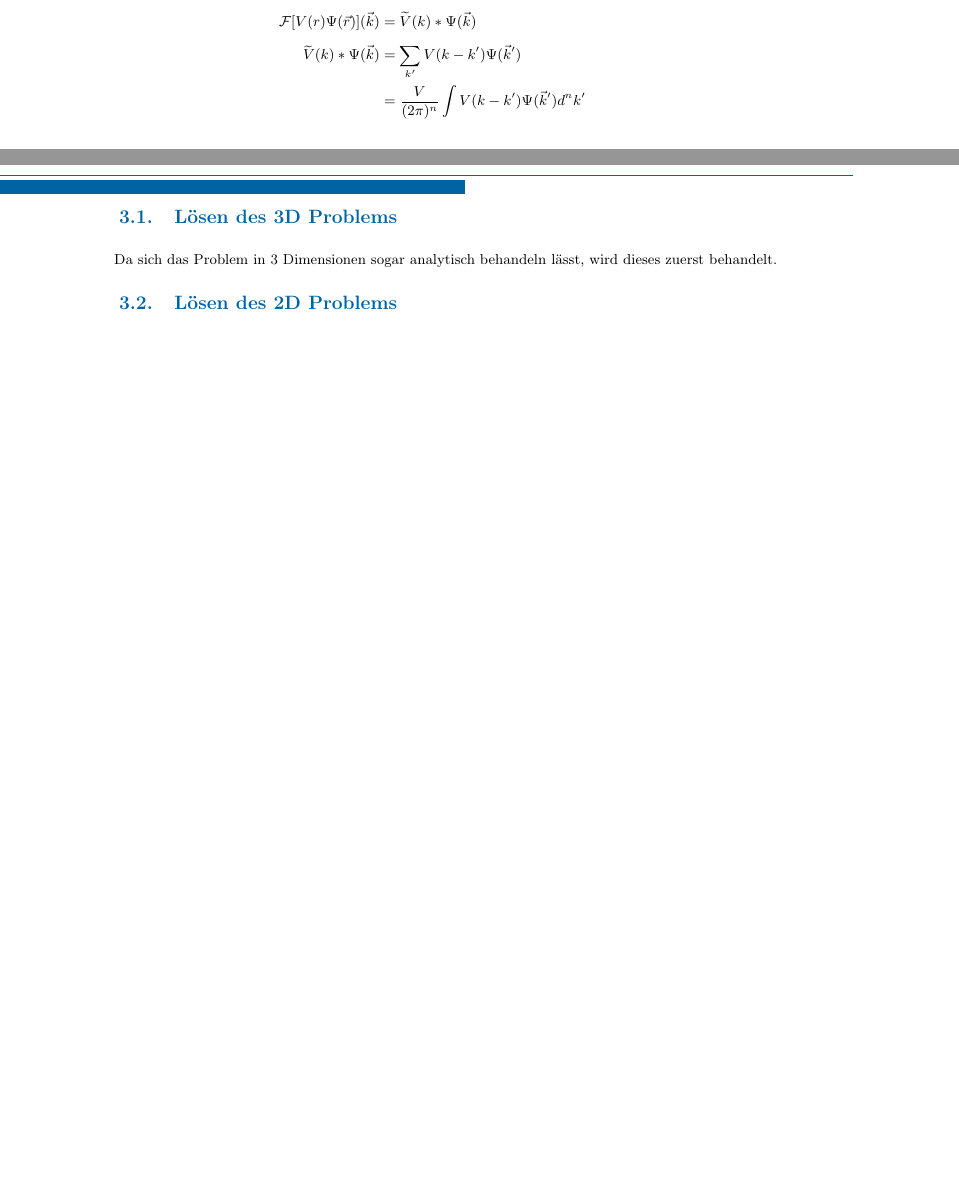
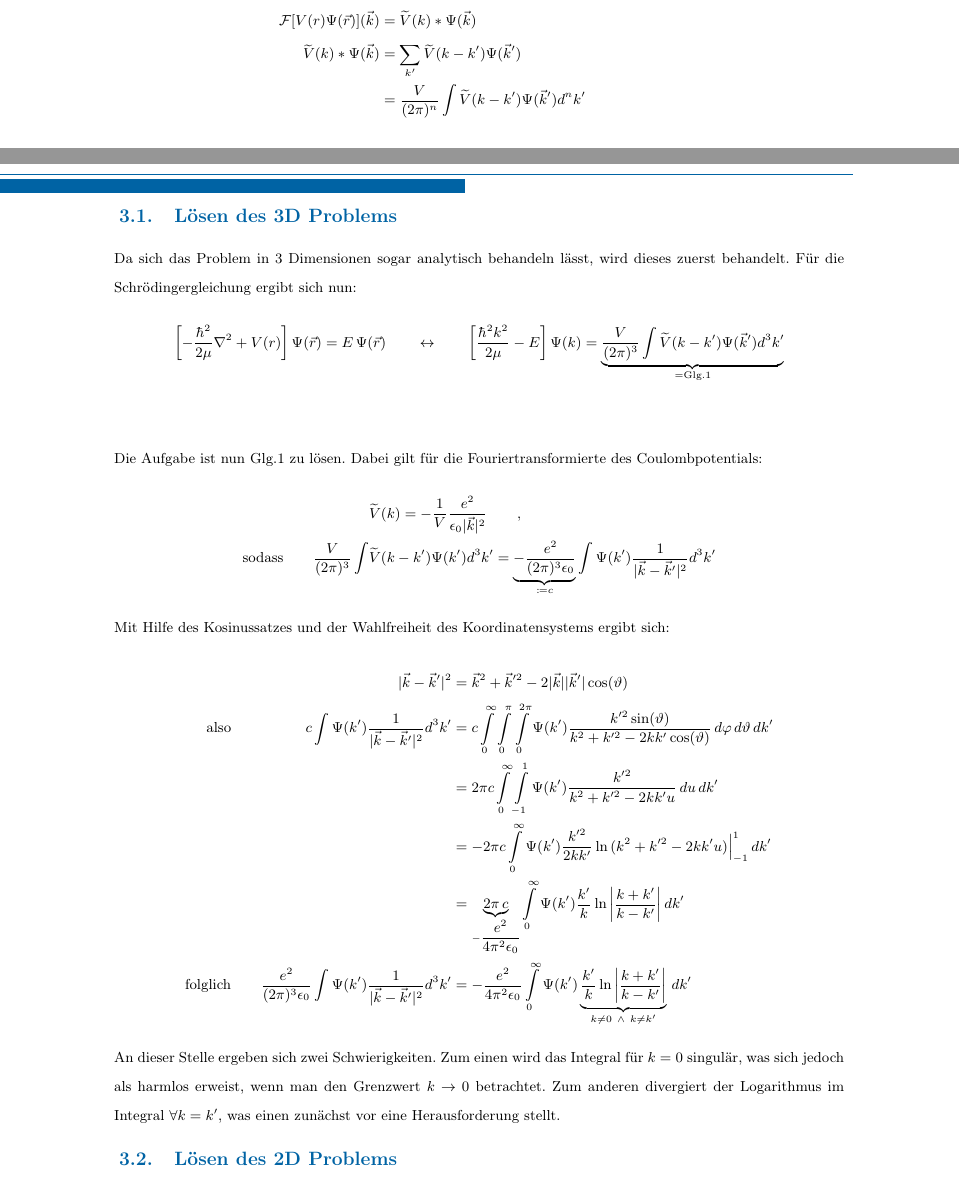
Before and after one commit to MxMstrmn/Thesis, a LaTeX document (Texte/Zusammenfassung/Zusammenfassungen.tex, which reads Texte/Zusammenfassung/Abschnitte/Numerik.tex): two parts of pages 7 and 8 of 9, joined at a grey line, cut so that both start at the same text. Compiled offline with pdfLaTeX.

Commit message:
Texte: Numerikteil über Wanniergleichung für 3D Lösung erweitert

```diff
--- a/Texte/Zusammenfassung/Abschnitte/Numerik.tex
+++ b/Texte/Zusammenfassung/Abschnitte/Numerik.tex
@@ -9,14 +9,32 @@ Die Wanniergleichung beschreibt die als Exzitonen bezeichneten gebundenen Zustä
 Grundsätzlich ist zu unterscheiden in wie vielen Dimensionen das Problem behandelt wird. Für 3 und 2 Dimensionen bleibt das Vorgehen allerdings das identisch, Unterschiede entstehen nur dadurch, dass im 2 dimensionalen Fall ein ausschließlich numerisch zu lösendes Integral auftaucht.\\
 Der Lösungsweg führt hierbei über die Transformation der SGL in den Impulsraum, wobei das Faltungstheorem zur Bestimmung von $\mathcal{F}[V(r)\Psi(\Vr)](k)$ ausgenutzt wird. Dies ist möglich, da die $k$-Werte im reziproken Raum so dicht liegen, dass der Übergang von eigentlich diskreten $k$-Werten hin zur Integraldarstellung unter Berücksichtigung des k-Volumens $\frac{(2\pi)^d}{V}$ möglich ist. Darüber hinaus ist zu beachten, dass in Hinsicht auf die numerische Behandlung des Problems konvergenzerzeugende Faktoren notwendig sind, um das Problem in ein im Computer lösbares Eigenwertproblem zu überführen. \\ \\
 Nach dieser groben Beschreibung soll das Problem nun in aller Ausführlichkeit besprochen werden. Es gilt:
-\begin{alignat*}{3}
-&& \Psi(\Vk)\coloneqq \mathcal{F}[\Psi(\Vr)](\Vk) && &= \frac{1}{V}\int \Psi(\Vr)\e ^{\I\Vk\Vr}d^n r \qquad\qquad n=2,3 \\
-&& \mathcal{F}[\Delta \Psi(\Vr)](\Vk) && &= -k^2\Psi(\Vk) \qquad \text{wegen Isotropie:}\qquad \Psi(\Vk)=\Psi(k)\\
-&& \widetilde{V}(k)\coloneqq \mathcal{F}[V(r)](k) && &= \frac{1}{V}\int V(r)\e ^{\I\Vk\Vr}d^n r  \\
-&& \mathcal{F}[V(r)\Psi(\Vr)](\Vk) && &=\widetilde{V}(k)*\Psi(\Vk) \ \\
-&& \widetilde{V}(k)*\Psi(\Vk)  && &= \sum\limits_{k'} {V}(k-k')\Psi(\Vk ') \\
-&& && &= \frac{V}{(2\pi)^n}\int {V}(k-k')\Psi(\Vk ') d^n k'
+\begin{alignat*}{2}
+ \Psi(\Vk)\coloneqq \mathcal{F}[\Psi(\Vr)](\Vk) && &= \frac{1}{V}\int \Psi(\Vr)\e ^{\I\Vk\Vr}d^n r \qquad\qquad n=2,3 \\
+ \mathcal{F}[\Delta \Psi(\Vr)](\Vk) && &= -k^2\Psi(\Vk) \qquad \text{wegen Isotropie:}\qquad \Psi(\Vk)=\Psi(k)\\
+ \widetilde{V}(k)\coloneqq \mathcal{F}[V(r)](k) && &= \frac{1}{V}\int V(r)\e ^{\I\Vk\Vr}d^n r  \\
+ \mathcal{F}[V(r)\Psi(\Vr)](\Vk) && &=\widetilde{V}(k)*\Psi(\Vk) \ \\
+ \widetilde{V}(k)*\Psi(\Vk)  && &= \sum\limits_{k'}  \widetilde{V}(k-k')\Psi(\Vk ') \\
+ && &= \frac{V}{(2\pi)^n}\int  \widetilde{V}(k-k')\Psi(\Vk ') d^n k'
 \end{alignat*}
 \subsection{Lösen des 3D Problems}
-Da sich das Problem in 3 Dimensionen sogar analytisch behandeln lässt, wird dieses zuerst behandelt.
+Da sich das Problem in 3 Dimensionen sogar analytisch behandeln lässt, wird dieses zuerst behandelt. Für die Schrödingergleichung ergibt sich nun:
+\begin{align*}
+\left [-\frac{\hbar^2}{2\mu}\nabla ^2 + V(r)\right ]\Psi(\vec{r}) &= E\, \Psi(\vec{r}) \qquad \leftrightarrow \qquad\left [\frac{\hbar^2k^2}{2\mu}-E  \right ]\Psi(k) =\underbrace{ \frac{V}{(2\pi)^3} \int  \widetilde{V}(k-k')\Psi(\Vk ') d^3 k'}_{= \text{Glg.1}} \\
+\end{align*}
+Die Aufgabe ist nun Glg.1 zu lösen. Dabei gilt für die Fouriertransformierte des Coulombpotentials:
+\begin{alignat*}{2}
+									&& &\widetilde V(k) = -\frac{1}{V}\frac{e^2}{\epsilon_0 |\Vk |^2} \qquad , \\
+\text{sodass}\qquad 	&& \frac{V}{(2\pi)^3} \int  &\widetilde{V}(k-k')\Psi(k ') d^3 k' = \underbrace{-\frac{e^2}{(2\pi)^3 \epsilon_0}}_{\coloneqq c} \int  \Psi(k ')\frac{1}{|\Vk - \Vk '|^2} d^3 k'
+\end{alignat*}
+Mit Hilfe des Kosinussatzes und der Wahlfreiheit des Koordinatensystems ergibt sich:
+\begin{alignat*}{2}
+&& |\Vk - \Vk ' |^2 &= \Vk ^2 + \Vk '^2 -2|\Vk ||\Vk '|\cos(\vartheta) 	 \\
+\text{also}\qquad && c \int  \Psi(k ')\frac{1}{|\Vk - \Vk '|^2} d^3 k' 	&= c\int\limits_{0}^{\infty}\int\limits_{0}^{\pi}\int\limits_{0}^{2\pi} \Psi(k ')\frac{k '^2 \sin(\vartheta)}{k ^2 + k '^2 -2kk '\cos(\vartheta)} \,d\varphi \, d\vartheta \, dk' \\
+&& &= 2\pi c\int\limits_{0}^{\infty}\int\limits_{-1}^{1} \Psi(k ')\frac{k '^2}{k ^2 + k '^2 -2kk 'u} \,du \, dk' \\
+&& &= -2\pi c\int\limits_{0}^{\infty} \Psi(k ')\frac{k '^2}{2kk '}\ln{(k ^2 + k '^2 -2kk 'u)}\Big |_{-1}^1 \,dk' \\
+&& &= \underbrace{2\pi \,c}_{-\dfrac{e^2}{4\pi^2 \epsilon_0}} \int\limits_{0}^{\infty} \Psi(k ')\frac{k '}{k}\ln{\left |\frac{k + k '}{k-k'}\right |} \, dk' \\
+\text{folglich}\qquad &&  \frac{e^2}{(2\pi)^3 \epsilon_0} \int  \Psi(k ')\frac{1}{|\Vk - \Vk '|^2} d^3 k' &= -\dfrac{e^2}{4\pi^2 \epsilon_0} \int\limits_{0}^{\infty} \Psi(k ')\underbrace{\frac{k '}{k}\ln{\left |\frac{k + k '}{k-k'}\right |}}_{k\neq0\  \wedge \  k\neq k'} \, dk'
+\end{alignat*}
+An dieser Stelle ergeben sich zwei Schwierigkeiten. Zum einen wird das Integral für $k = 0$ singulär, was sich jedoch als harmlos erweist, wenn man den Grenzwert $k \rightarrow 0$ betrachtet. Zum anderen divergiert der Logarithmus im Integral $\forall k=k'$, was einen zunächst vor eine Herausforderung stellt.
 \subsection{Lösen des 2D Problems}
```
Also changed, not shown: Texte/Zusammenfassung/Zusammenfassungen.tex (+6 -0 lines), Texte/Zusammenfassung/Zusammenfassungen.pdf.
